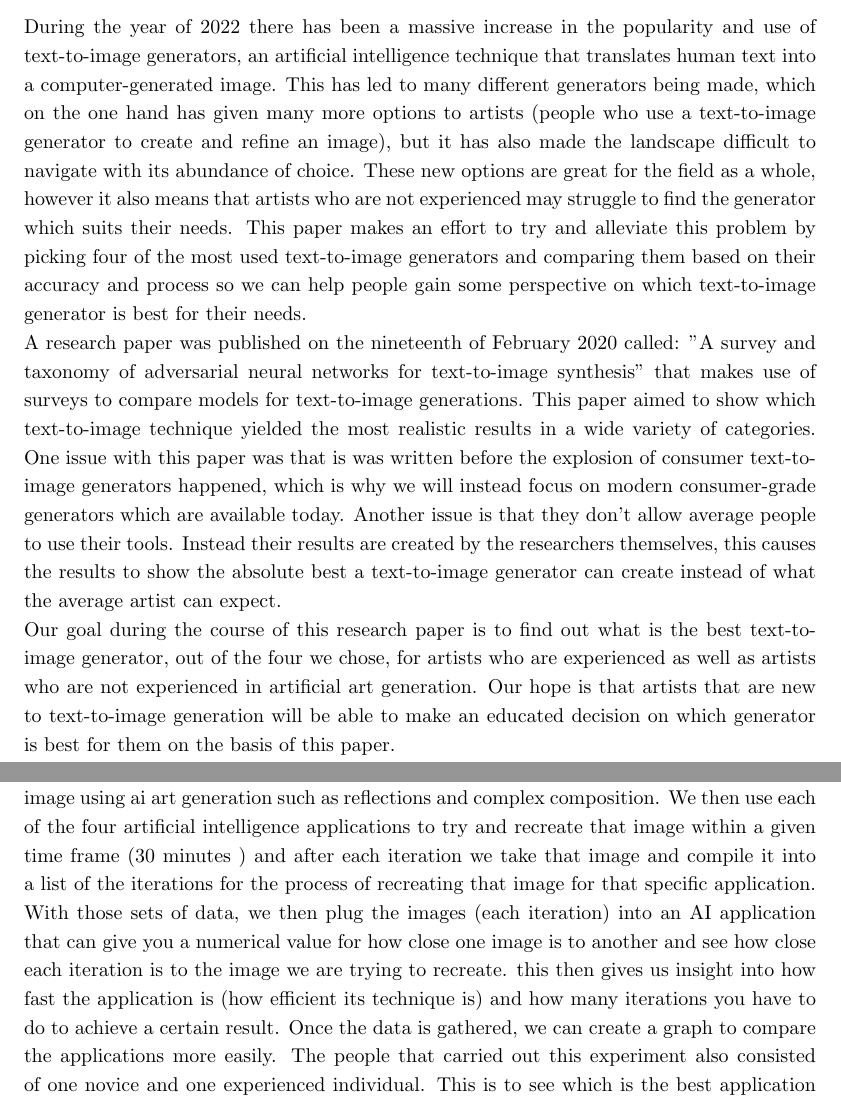
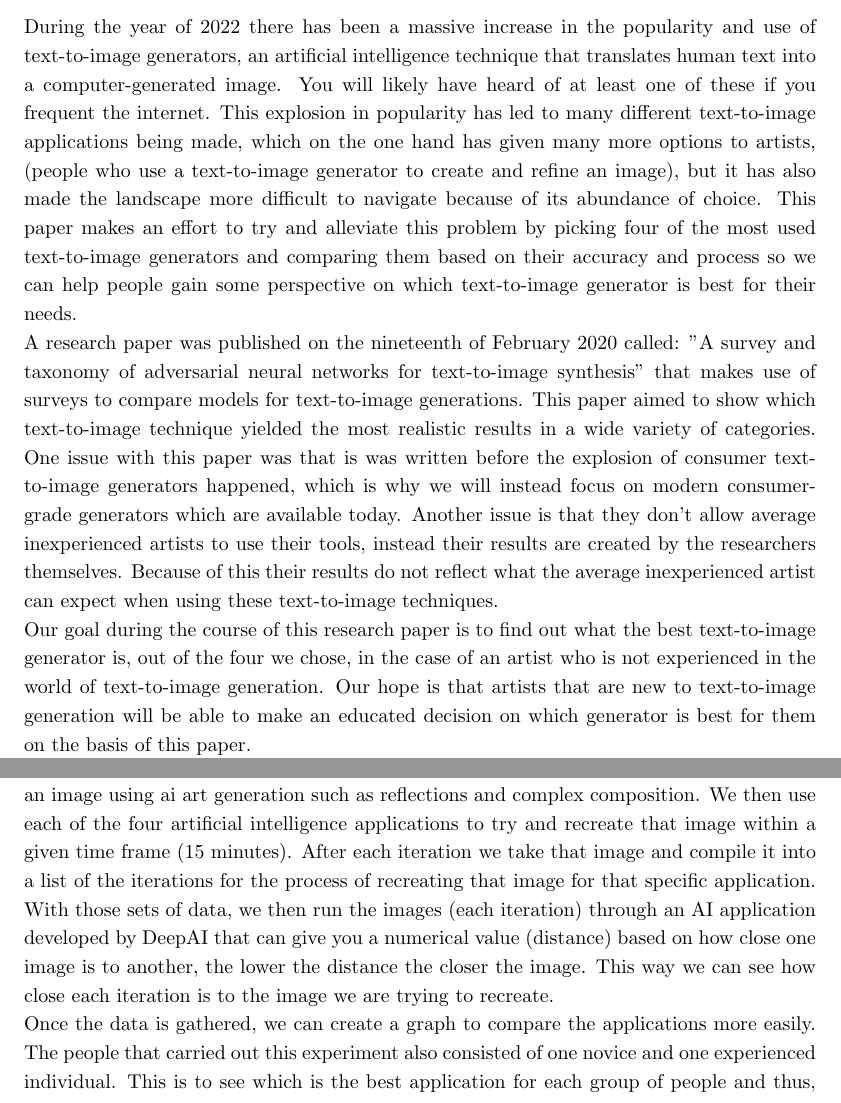
Before and after one commit to tjacobs131/SEAR_research_paper_G08, a LaTeX document (Paper.tex): two parts of pages 5 and 6 of 7, joined at a grey line, cut so that both start at the same text. Compiled offline with pdfLaTeX.

Commit message:
Update introduction and methods

```diff
--- a/Paper.tex
+++ b/Paper.tex
@@ -42,9 +42,9 @@
 	\pagenumbering{arabic}
 
 	\section{Introduction}
-During the year of 2022 there has been a massive increase in the popularity and use of text-to-image generators, an artificial intelligence technique that translates human text into a computer-generated image. This has led to many different generators being made, which on the one hand has given many more options to artists (people who use a text-to-image generator to create and refine an image), but it has also made the landscape difficult to navigate with its abundance of choice. These new options are great for the field as a whole, however it also means that artists who are not experienced may struggle to find the generator which suits their needs. This paper makes an effort to try and alleviate this problem by picking four of the most used text-to-image generators and comparing them based on their accuracy and process so we can help people gain some perspective on which text-to-image generator is best for their needs.
+During the year of 2022 there has been a massive increase in the popularity and use of text-to-image generators, an artificial intelligence technique that translates human text into a computer-generated image. You will likely have heard of at least one of these if you frequent the internet. This explosion in popularity has led to many different text-to-image applications being made, which on the one hand has given many more options to artists, (people who use a text-to-image generator to create and refine an image), but it has also made the landscape more difficult to navigate because of its abundance of choice. This paper makes an effort to try and alleviate this problem by picking four of the most used text-to-image generators and comparing them based on their accuracy and process so we can help people gain some perspective on which text-to-image generator is best for their needs.
 
-A research paper was published on the nineteenth of February 2020 called: "A survey and taxonomy of adversarial neural networks for text-to-image synthesis" that makes use of surveys to compare models for text-to-image generations. This paper aimed to show which text-to-image technique yielded the most realistic results in a wide variety of categories. One issue with this paper was that is was written before the explosion of consumer text-to-image generators happened, which is why we will instead focus on modern consumer-grade generators which are available today. Another issue is that they don't allow average people to use their tools. Instead their results are created by the researchers themselves, this causes the results to show the absolute best a text-to-image generator can create instead of what the average artist can expect.
+A research paper was published on the nineteenth of February 2020 called: "A survey and taxonomy of adversarial neural networks for text-to-image synthesis" that makes use of surveys to compare models for text-to-image generations. This paper aimed to show which text-to-image technique yielded the most realistic results in a wide variety of categories. One issue with this paper was that is was written before the explosion of consumer text-to-image generators happened, which is why we will instead focus on modern consumer-grade generators which are available today. Another issue is that they don't allow average inexperienced artists to use their tools, instead their results are created by the researchers themselves. Because of this their results do not reflect what the average inexperienced artist can expect when using these text-to-image techniques.
 
-Our goal during the course of this research paper is to find out what is the best text-to-image generator, out of the four we chose, for artists who are experienced as well as artists who are not experienced in artificial art generation. Our hope is that artists that are new to text-to-image generation will be able to make an educated decision on which generator is best for them on the basis of this paper.
+Our goal during the course of this research paper is to find out what the best text-to-image generator is, out of the four we chose, in the case of an artist who is not experienced in the world of text-to-image generation. Our hope is that artists that are new to text-to-image generation will be able to make an educated decision on which generator is best for them on the basis of this paper.
 
@@ -64,7 +64,11 @@ We expect the best text-to-image generator out of the four we chose to be stable
 
 	This paper is used as an attempt to prove that stable diffusion is the best application out of the four, we chose. Our x value is the array of different applications that we use and the y value is the result of that (the distance) for each iteration on the road to trying to recreate an image using these applications. The intervening variable in this case would be experience using these applications.
 
-	We have chosen an image that we find sufficiently covers all the hard parts of recreating an image using ai art generation such as reflections and complex composition. We then use each of the four artificial intelligence applications to try and recreate that image within a given time frame (30 minutes ) and after each iteration we take that image and compile it into a list of the iterations for the process of recreating that image for that specific application. With those sets of data, we then plug the images (each iteration) into an AI application that can give you a numerical value for how close one image is to another and see how close each iteration is to the image we are trying to recreate. this then gives us insight into how fast the application is (how efficient its technique is) and how many iterations you have to do to achieve a certain result. Once the data is gathered, we can create a graph to compare the applications more easily. The people that carried out this experiment also consisted of one novice and one experienced individual. This is to see which is the best application for each group of people and thus, the results will be conveyed on two separate graphs. In terms of our secondary research question this method also gives us insight if we are aware of the techniques each of them use we can notice if there is a pattern of success or failure with each.
+	We have chosen an image that we find sufficiently covers all the hard parts of recreating an image using ai art generation such as reflections and complex composition. We then use each of the four artificial intelligence applications to try and recreate that image within a given time frame (15 minutes). After each iteration we take that image and compile it into a list of the iterations for the process of recreating that image for that specific application. With those sets of data, we then run the images (each iteration) through an AI application developed by DeepAI that can give you a numerical value (distance) based on how close one image is to another, the lower the distance the closer the image. This way we can see how close each iteration is to the image we are trying to recreate.
+
+	Once the data is gathered, we can create a graph to compare the applications more easily. The people that carried out this experiment also consisted of one novice and one experienced individual. This is to see which is the best application for each group of people and thus, the results will be conveyed on two separate graphs.
+
+	In terms of our secondary research question this method also gives us insight if we are aware of the techniques each of them use we can notice if there is a pattern of success or failure with each.
 
 
 
```
Also changed, not shown: Paper.pdf, Paper.tex (6 more changed lines), 2 other files.
